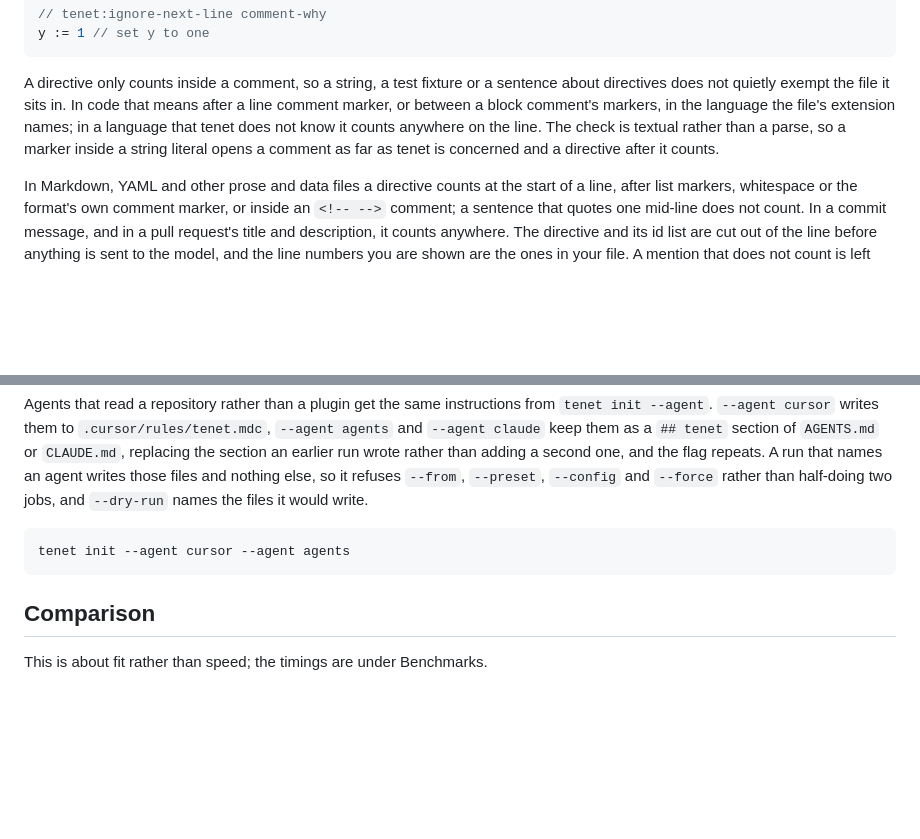
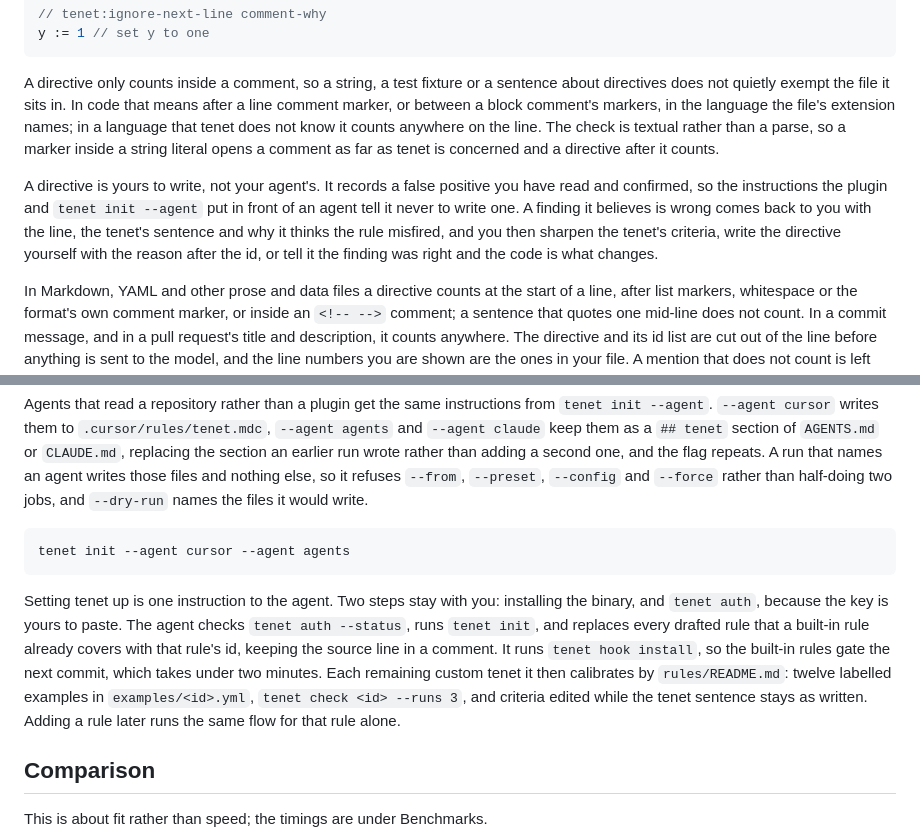
Before and after one commit to zoidsh/tenet, a Markdown page: README.md, 2 parts joined by grey strips. Drawn GitHub-style; blank space fills up the shorter version.

Commit message:
Say in the README who writes a directive and who sets tenet up
For agents gains the flow the skill now carries, with the two steps that stay
with a person, and Directives says a directive records a false positive a
person confirmed and what an agent does with one it cannot write.

````diff
--- a/README.md
+++ b/README.md
@@ -158,6 +158,8 @@ y := 1 // set y to one
 ```
 
 A directive only counts inside a comment, so a string, a test fixture or a sentence about directives does not quietly exempt the file it sits in. In code that means after a line comment marker, or between a block comment's markers, in the language the file's extension names; in a language that tenet does not know it counts anywhere on the line. The check is textual rather than a parse, so a marker inside a string literal opens a comment as far as tenet is concerned and a directive after it counts.
+
+A directive is yours to write, not your agent's. It records a false positive you have read and confirmed, so the instructions the plugin and `tenet init --agent` put in front of an agent tell it never to write one. A finding it believes is wrong comes back to you with the line, the tenet's sentence and why it thinks the rule misfired, and you then sharpen the tenet's criteria, write the directive yourself with the reason after the id, or tell it the finding was right and the code is what changes.
 
 In Markdown, YAML and other prose and data files a directive counts at the start of a line, after list markers, whitespace or the format's own comment marker, or inside an `<!-- -->` comment; a sentence that quotes one mid-line does not count. In a commit message, and in a pull request's title and description, it counts anywhere. The directive and its id list are cut out of the line before anything is sent to the model, and the line numbers you are shown are the ones in your file. A mention that does not count is left where it is.
 
@@ -369,6 +371,8 @@ Agents that read a repository rather than a plugin get the same instructions fro
 tenet init --agent cursor --agent agents
 ```
 
+Setting tenet up is one instruction to the agent. Two steps stay with you: installing the binary, and `tenet auth`, because the key is yours to paste. The agent checks `tenet auth --status`, runs `tenet init`, and replaces every drafted rule that a built-in rule already covers with that rule's id, keeping the source line in a comment. It runs `tenet hook install`, so the built-in rules gate the next commit, which takes under two minutes. Each remaining custom tenet it then calibrates by `rules/README.md`: twelve labelled examples in `examples/<id>.yml`, `tenet check <id> --runs 3`, and criteria edited while the tenet sentence stays as written. Adding a rule later runs the same flow for that rule alone.
+
 ## Comparison
 
 This is about fit rather than speed; the timings are under Benchmarks.
````
